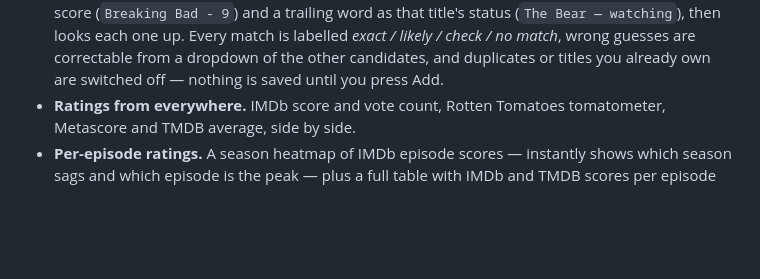
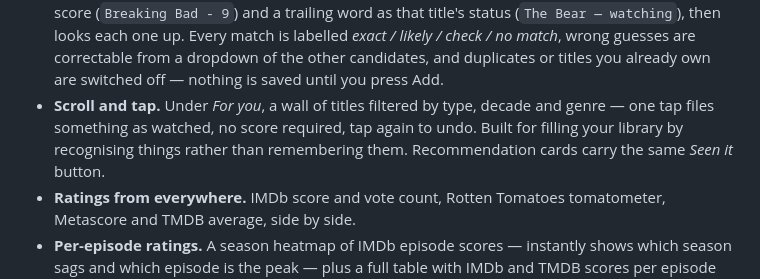
Before and after one commit to hxrply/watchlist, a Markdown page: README.md, the part around the change. Drawn GitHub-style; blank space fills up the shorter version.

Commit message:
Document the browse wall in the README
Co-Authored-By: Claude Opus 5 <noreply@anthropic.com>

```diff
--- a/README.md
+++ b/README.md
@@ -22,6 +22,10 @@ Everything (library, scores, progress, tags, API keys) lives in your browser's
   is labelled *exact / likely / check / no match*, wrong guesses are correctable
   from a dropdown of the other candidates, and duplicates or titles you already own
   are switched off — nothing is saved until you press Add.
+- **Scroll and tap.** Under *For you*, a wall of titles filtered by type, decade
+  and genre — one tap files something as watched, no score required, tap again to
+  undo. Built for filling your library by recognising things rather than
+  remembering them. Recommendation cards carry the same *Seen it* button.
 - **Ratings from everywhere.** IMDb score and vote count, Rotten Tomatoes
   tomatometer, Metascore and TMDB average, side by side.
 - **Per-episode ratings.** A season heatmap of IMDb episode scores — instantly
```
